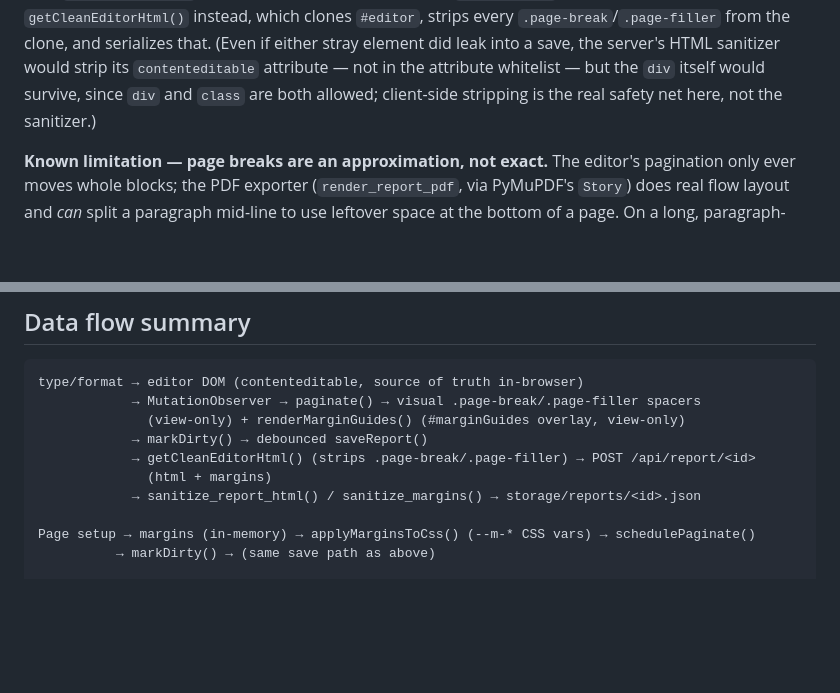
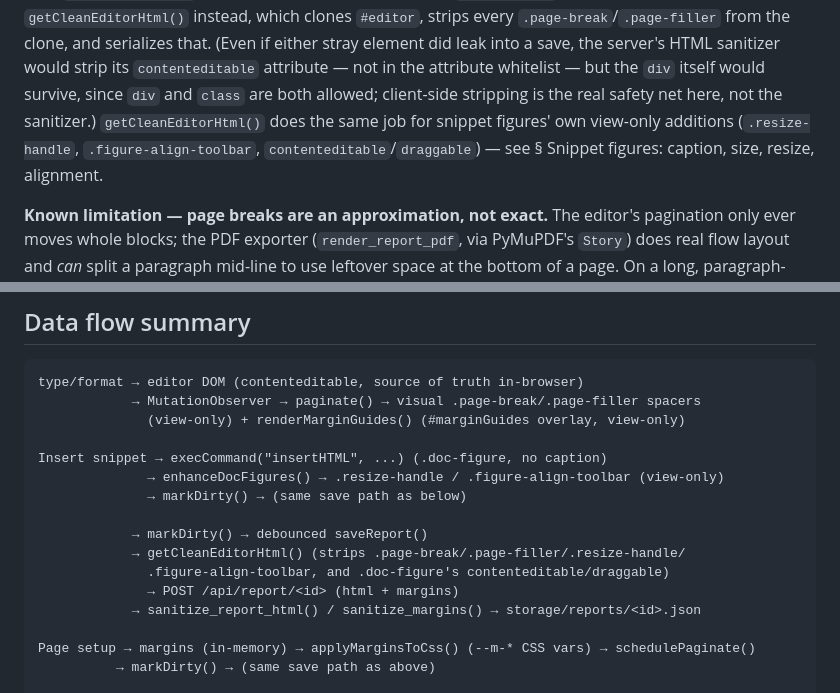
Before and after one commit to aiaioo/MedicalSafety, a Markdown page: case_manager/EDITOR_DESIGN.md, 2 parts joined by grey strips. Rendered like a GitHub page; blank space fills up the shorter version.

```diff
--- a/case_manager/EDITOR_DESIGN.md
+++ b/case_manager/EDITOR_DESIGN.md
@@ -270,7 +333,9 @@ the `beforeunload` sendBeacon) now call `getCleanEditorHtml()` instead, which cl
 (Even if either stray element did leak into a save, the server's HTML sanitizer would
 strip its `contenteditable` attribute — not in the attribute whitelist — but the `div`
 itself would survive, since `div` and `class` are both allowed; client-side stripping is
-the real safety net here, not the sanitizer.)
+the real safety net here, not the sanitizer.) `getCleanEditorHtml()` does the same job for
+snippet figures' own view-only additions (`.resize-handle`, `.figure-align-toolbar`,
+`contenteditable`/`draggable`) — see § Snippet figures: caption, size, resize, alignment.
 
 **Known limitation — page breaks are an approximation, not exact.** The editor's
 pagination only ever moves whole blocks; the PDF exporter (`render_report_pdf`, via
@@ -400,9 +465,15 @@ source-document ids elsewhere in the app.
 type/format → editor DOM (contenteditable, source of truth in-browser)
             → MutationObserver → paginate() → visual .page-break/.page-filler spacers
               (view-only) + renderMarginGuides() (#marginGuides overlay, view-only)
+
+Insert snippet → execCommand("insertHTML", ...) (.doc-figure, no caption)
+              → enhanceDocFigures() → .resize-handle / .figure-align-toolbar (view-only)
+              → markDirty() → (same save path as below)
+
             → markDirty() → debounced saveReport()
-            → getCleanEditorHtml() (strips .page-break/.page-filler) → POST /api/report/<id>
-              (html + margins)
+            → getCleanEditorHtml() (strips .page-break/.page-filler/.resize-handle/
+              .figure-align-toolbar, and .doc-figure's contenteditable/draggable)
+              → POST /api/report/<id> (html + margins)
             → sanitize_report_html() / sanitize_margins() → storage/reports/<id>.json
 
 Page setup → margins (in-memory) → applyMarginsToCss() (--m-* CSS vars) → schedulePaginate()
```
Also changed, not shown: other parts of case_manager/EDITOR_DESIGN.md (+67 -4 lines).
